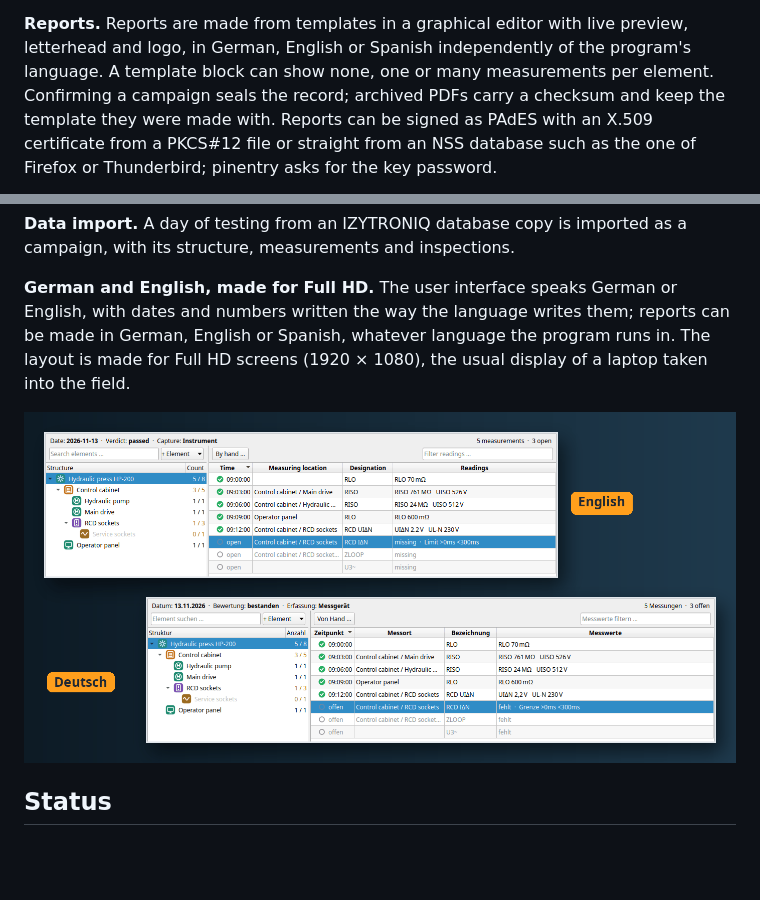
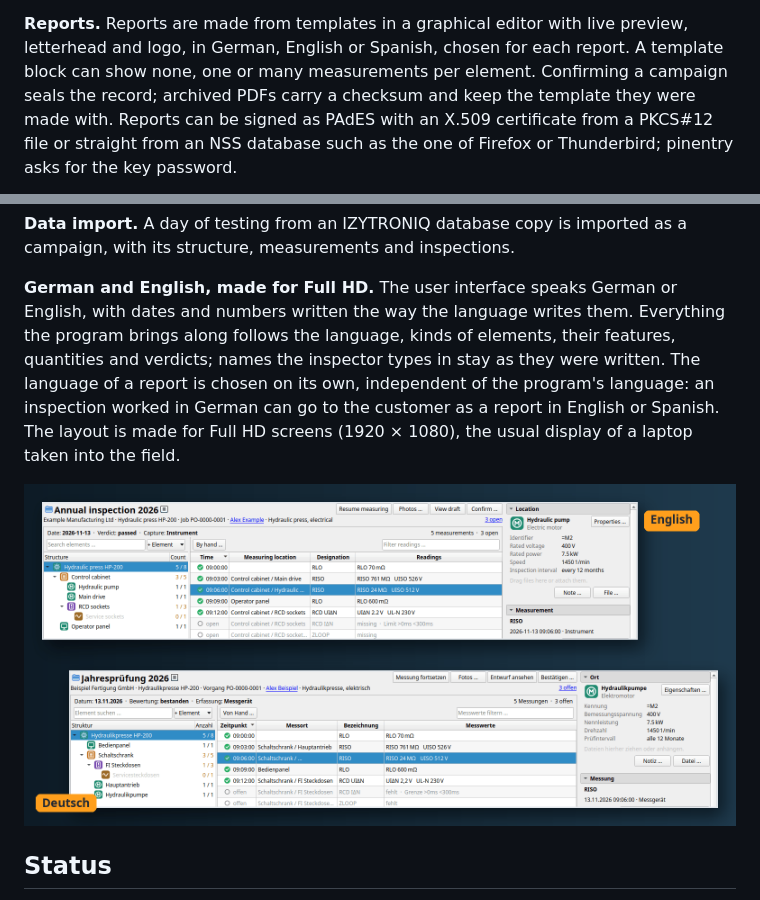
Before and after one commit to schnebeck/OkeyDocu, a Markdown page: README.md, 2 parts joined by grey strips. Rendered like a GitHub page; pictures changed too: docs/images/languages.png; blank space fills up the shorter version.

Commit message:
README: both languages with names typed in each; report language on its own
The picture of the two languages shows the German view with German names,
and the location panel with the kind and features of the element chosen in
either language. The README says which texts follow the language and which
stay as typed, and that a report's language is chosen independently of the
program's language.

```diff
--- a/README.md
+++ b/README.md
@@ -72,8 +72,8 @@ along the way and offers what a campaign did differently when it is confirmed; i
 points are fixed and deviations need a reason.
 
 **Reports.** Reports are made from templates in a graphical editor with live preview, letterhead
-and logo, in German, English or Spanish independently of the program's language. A template block
-can show none, one or many measurements per element. Confirming a campaign seals the record;
+and logo, in German, English or Spanish, chosen for each report. A template block can show none,
+one or many measurements per element. Confirming a campaign seals the record;
 archived PDFs carry a checksum and keep the template they were made with. Reports can be signed
 as PAdES with an X.509 certificate from a PKCS#12 file or straight from an NSS database such as
 the one of Firefox or Thunderbird; pinentry asks for the key password.
@@ -91,7 +91,10 @@ range.
 with its structure, measurements and inspections.
 
 **German and English, made for Full HD.** The user interface speaks German or English, with
-dates and numbers written the way the language writes them; reports can be made in German,
-English or Spanish, whatever language the program runs in. The layout is made for Full HD
-screens (1920 × 1080), the usual display of a laptop taken into the field.
+dates and numbers written the way the language writes them. Everything the program brings along
+follows the language, kinds of elements, their features, quantities and verdicts; names the
+inspector types in stay as they were written. The language of a report is chosen on its own,
+independent of the program's language: an inspection worked in German can go to the customer as
+a report in English or Spanish. The layout is made for Full HD screens (1920 × 1080), the usual
+display of a laptop taken into the field.
 
```
Also changed, not shown: other parts of README.md (+1 -1 lines).
